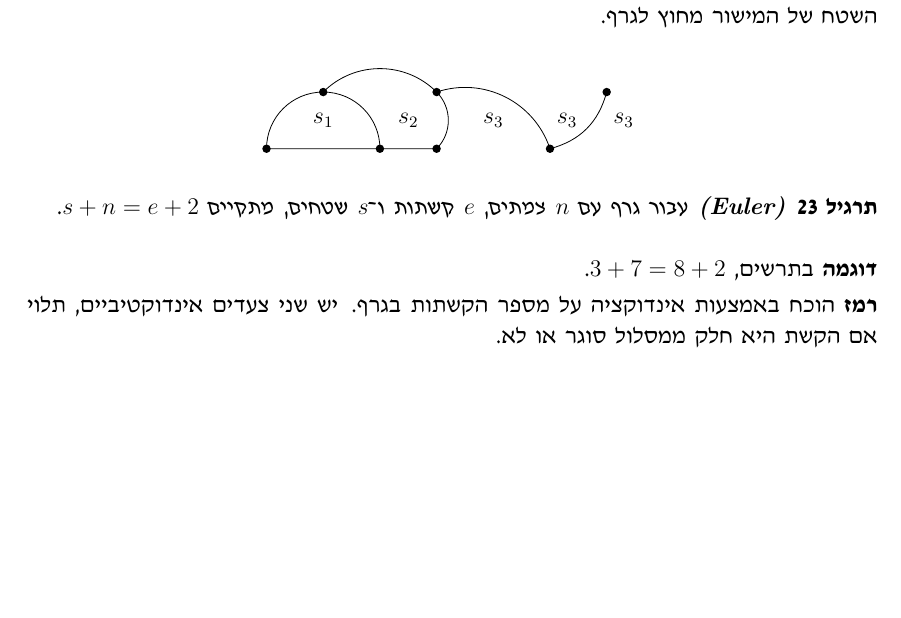
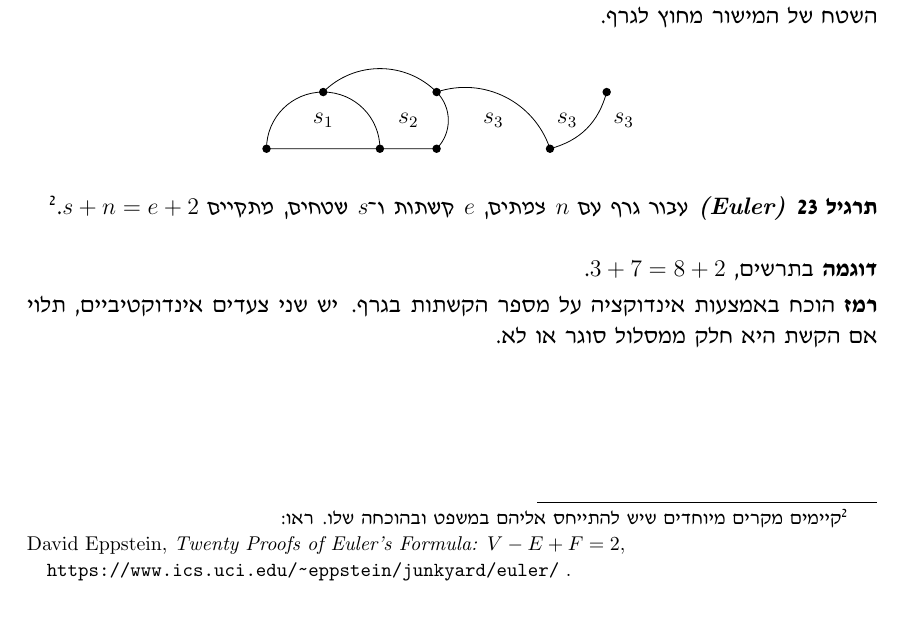
Before and after one commit to motib/mathematics, a LaTeX document (induction/he/induction-he.tex, which reads induction/he/he-notjust.tex): part of page 22 of 56, cut so that both start at the same text, the shorter picture padded with empty space. Compiled offline with pdfLaTeX.

Commit message:
Added reference for Euler's formula

```diff
--- a/induction/he/he-notjust.tex
+++ b/induction/he/he-notjust.tex
@@ -368,7 +368,12 @@ $e$
 קשתות ו-%
 $s$
 שטחים, מתקיים
-$s+n=e+2$.
+$s+n=e+2$.\footnote{%
+קיימים מקרים מיוחדים שיש להתייחס אליהם במשפט ובהוכחה שלו. ראו:\\
+\L{
+David Eppstein, \textit{Twenty Proofs of Euler's Formula:} $V-E+F=2$,
+
+\url{https://www.ics.uci.edu/~eppstein/junkyard/euler/}\ .}}
 \end{exercise}
 \textbf{דוגמה}
 בתרשים,
```
Also changed, not shown: induction/en/induction-en.tex (+2 -2 lines), induction/he/he-intro.tex (+1 -1 lines), induction/en/induction-en.pdf, induction/he/induction-he.pdf.
